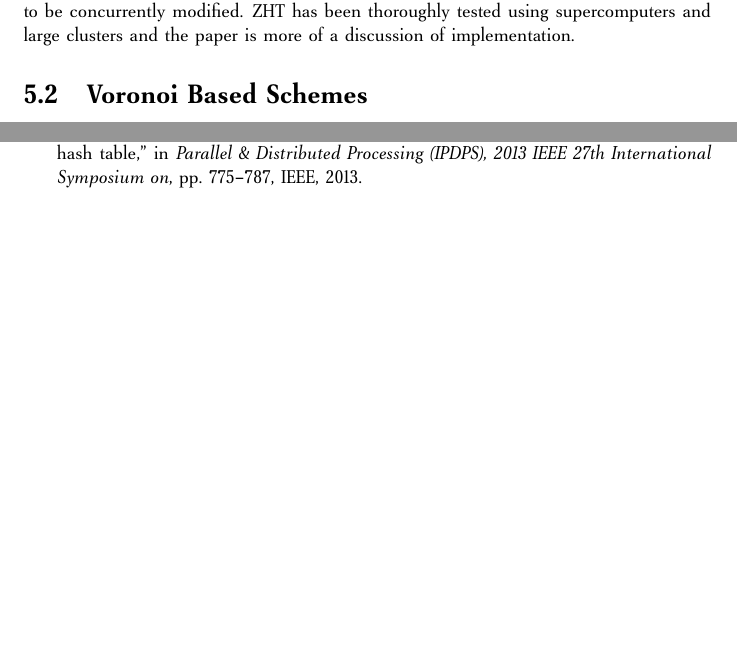
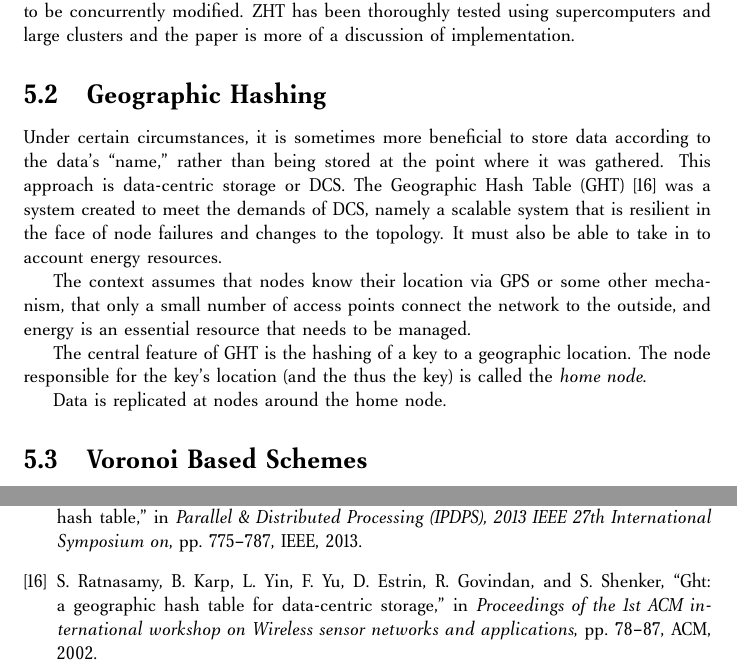
Before and after one commit to abrosen/notes, a LaTeX thesis (summaries/dht.tex): two parts of pages 18 and 22 of 22, joined at a grey line, cut so that both start at the same text, the shorter picture padded with empty space. Compiled offline with pdfLaTeX.

Commit message:
working on GHT

```diff
--- a/summaries/dht.tex
+++ b/summaries/dht.tex
@@ -407,7 +407,29 @@ The other notable feature of DHT is it's append operation, which allows stored d
 
 
 
+\section{Geographic Hashing}
+
+
+Under certain circumstances, it is sometimes more beneficial to store data according to the data's ``name,'' rather than being stored at the point where it was gathered.
+This approach is data-centric storage or DCS.
+The Geographic Hash Table (GHT)
+\cite{ratnasamy2002ght} was a system created to meet the demands of DCS, namely a scalable system that is resilient in the face of node failures and changes to the topology.
+It must also be able to take in to account energy resources.
+
+
+The context assumes that nodes know their location via GPS or some other mechanism, that only a small number of access points connect the network to the outside, and energy is an essential resource that needs to be managed.
+
+
+The central feature of GHT is the hashing of a key to a geographic location.  The node responsible for the key's location (and the thus the key) is called the \textit{home node}.
+
+
+%fault tolerence
+Data is replicated at nodes around the home node.
+
+
+
 \section{Voronoi Based Schemes}
+
 
 
 
```
Also changed, not shown: summaries/dht.pdf.
